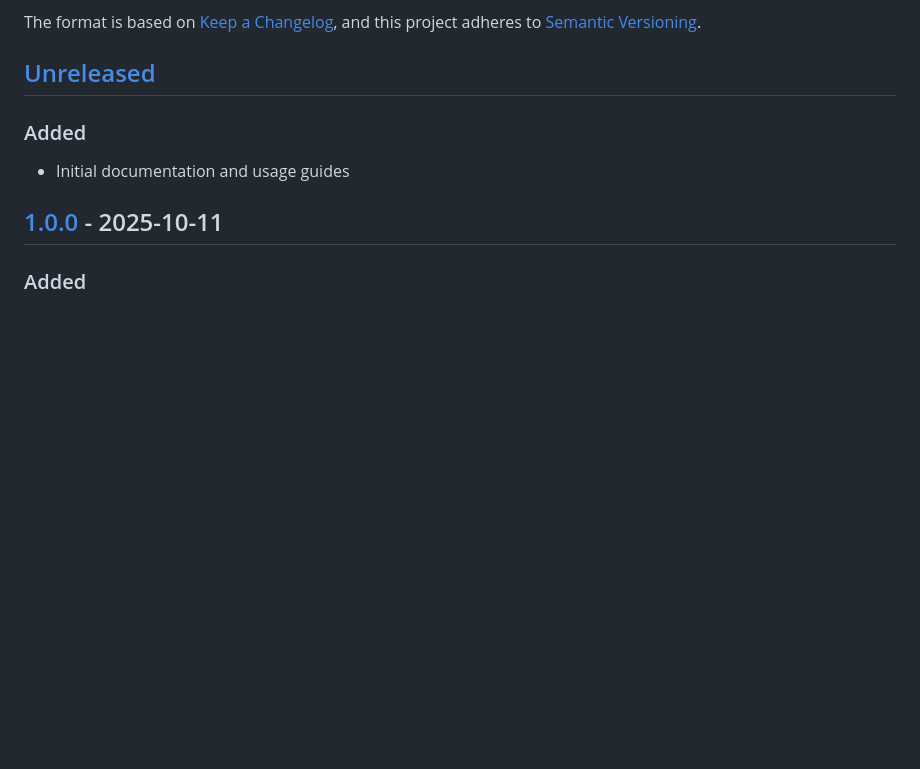
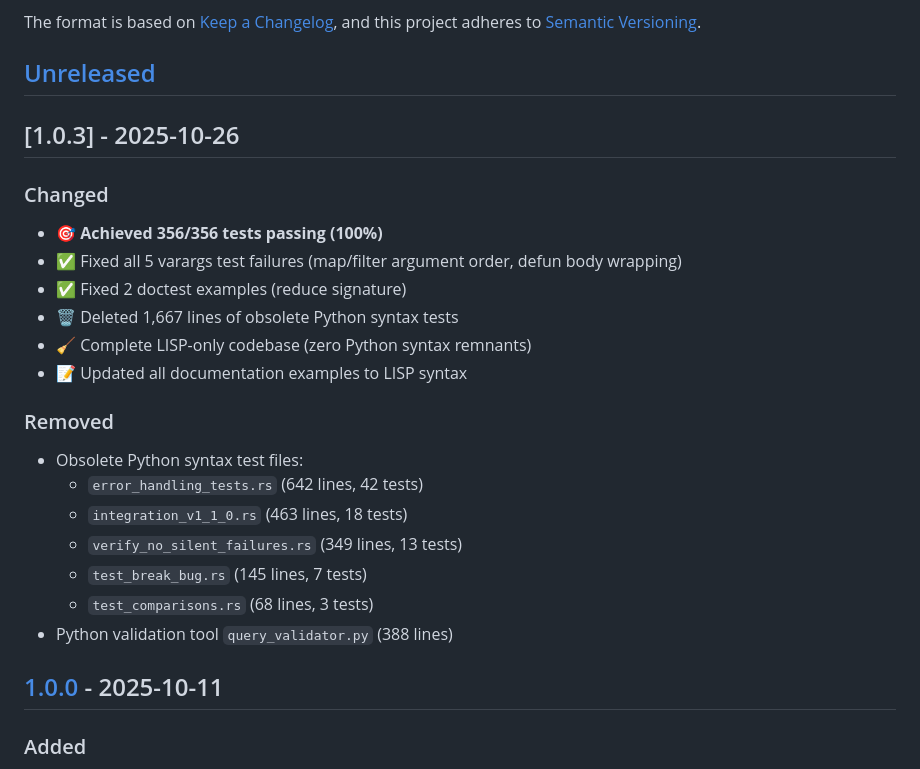
Before and after one commit to openSVM/osvm-cli, a Markdown page: crates/ovsm/CHANGELOG.md, the part around the change. GitHub-like rendering; blank space fills up the shorter version.

```diff
--- a/crates/ovsm/CHANGELOG.md
+++ b/crates/ovsm/CHANGELOG.md
@@ -7,8 +7,24 @@ and this project adheres to [Semantic Versioning](https://semver.org/spec/v2.0.0
 
 ## [Unreleased]
 
-### Added
-- Initial documentation and usage guides
+## [1.0.3] - 2025-10-26
+
+### Changed
+- 🎯 **Achieved 356/356 tests passing (100%)**
+- ✅ Fixed all 5 varargs test failures (map/filter argument order, defun body wrapping)
+- ✅ Fixed 2 doctest examples (reduce signature)
+- 🗑️ Deleted 1,667 lines of obsolete Python syntax tests
+- 🧹 Complete LISP-only codebase (zero Python syntax remnants)
+- 📝 Updated all documentation examples to LISP syntax
+
+### Removed
+- Obsolete Python syntax test files:
+  - `error_handling_tests.rs` (642 lines, 42 tests)
+  - `integration_v1_1_0.rs` (463 lines, 18 tests)
+  - `verify_no_silent_failures.rs` (349 lines, 13 tests)
+  - `test_break_bug.rs` (145 lines, 7 tests)
+  - `test_comparisons.rs` (68 lines, 3 tests)
+- Python validation tool `query_validator.py` (388 lines)
 
 ## [1.0.0] - 2025-10-11
 
```
Also changed, not shown: CLAUDE.md (+11 -10 lines), crates/ovsm/README.md (+3 -2 lines).
